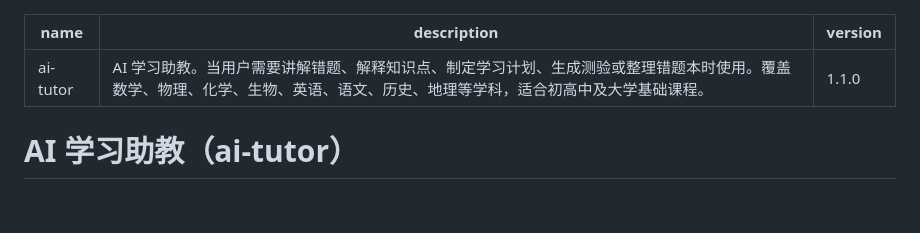
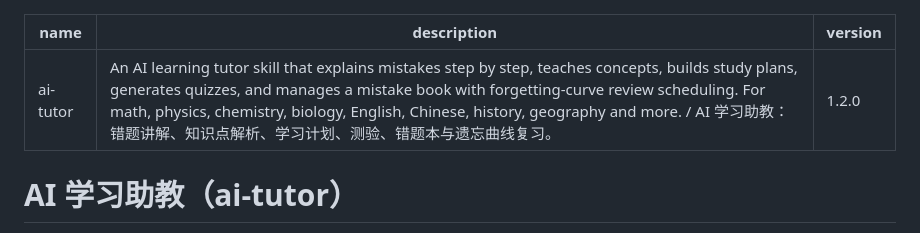
Before and after one commit to zv38/ai-tutor, a Markdown page: SKILL.md, the part around the change. Drawn GitHub-style; blank space fills up the shorter version.

```diff
--- a/SKILL.md
+++ b/SKILL.md
@@ -1,7 +1,7 @@
 ---
 name: ai-tutor
-description: AI 学习助教。当用户需要讲解错题、解释知识点、制定学习计划、生成测验或整理错题本时使用。覆盖数学、物理、化学、生物、英语、语文、历史、地理等学科，适合初高中及大学基础课程。
-version: 1.1.0
+description: An AI learning tutor skill that explains mistakes step by step, teaches concepts, builds study plans, generates quizzes, and manages a mistake book with forgetting-curve review scheduling. For math, physics, chemistry, biology, English, Chinese, history, geography and more. / AI 学习助教：错题讲解、知识点解析、学习计划、测验、错题本与遗忘曲线复习。
+version: 1.2.0
 ---
 
 # AI 学习助教（ai-tutor）
```
Also changed, not shown: README.md (+2 -0 lines).
